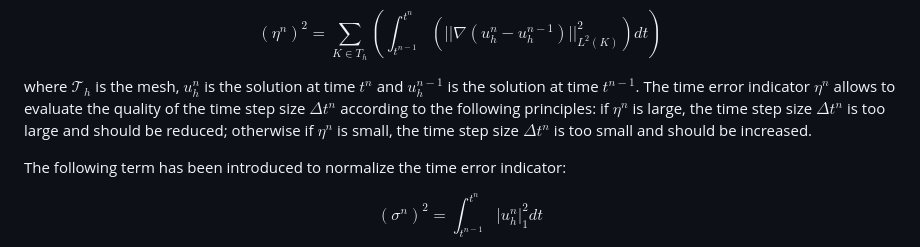
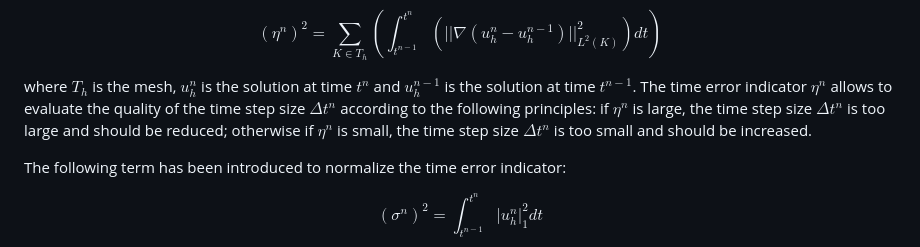
Before and after one commit to PieroZ01/Adaptive_time-stepping_for_Navier-Stokes, a Markdown page: README.md, the part around the change. GitHub-like rendering.

```diff
--- a/README.md
+++ b/README.md
@@ -129,7 +129,7 @@ $$
 \end{equation*}
 $$
 
-where $\mathcal{T}_h$ is the mesh, $u_h^n$ is the solution at time $t^n$ and $u_h^{n-1}$ is the solution at time $t^{n-1}$. The time error indicator $\eta^n$ allows to evaluate the quality of the time step size $\Delta t^n$ according to the following principles: if $\eta^n$ is large, the time step size $\Delta t^n$ is too large and should be reduced; otherwise if $\eta^n$ is small, the time step size $\Delta t^n$ is too small and should be increased.
+where $T_h$ is the mesh, $u_h^n$ is the solution at time $t^n$ and $u_h^{n-1}$ is the solution at time $t^{n-1}$. The time error indicator $\eta^n$ allows to evaluate the quality of the time step size $\Delta t^n$ according to the following principles: if $\eta^n$ is large, the time step size $\Delta t^n$ is too large and should be reduced; otherwise if $\eta^n$ is small, the time step size $\Delta t^n$ is too small and should be increased.
 
 The following term has been introduced to normalize the time error indicator:
 
```
